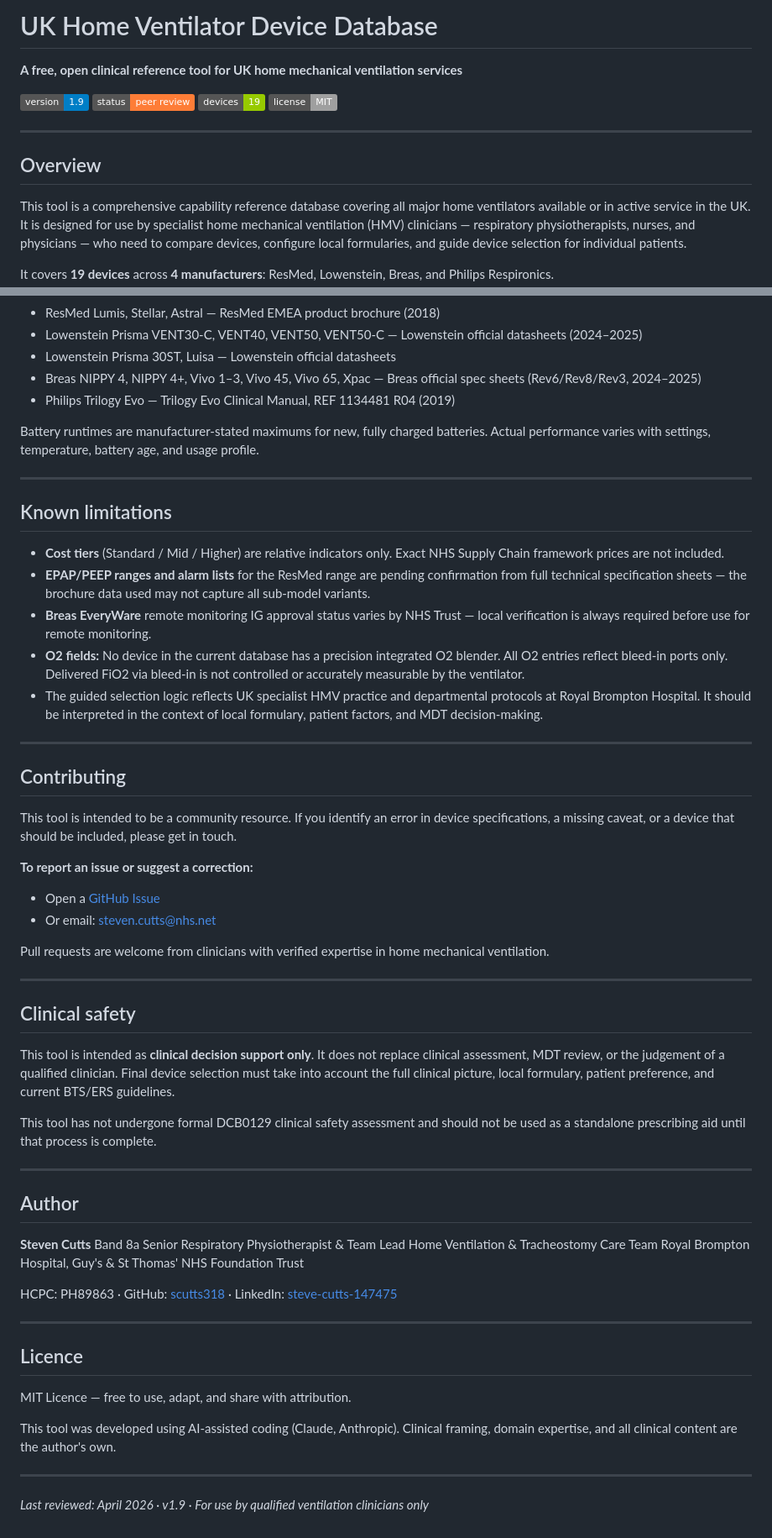
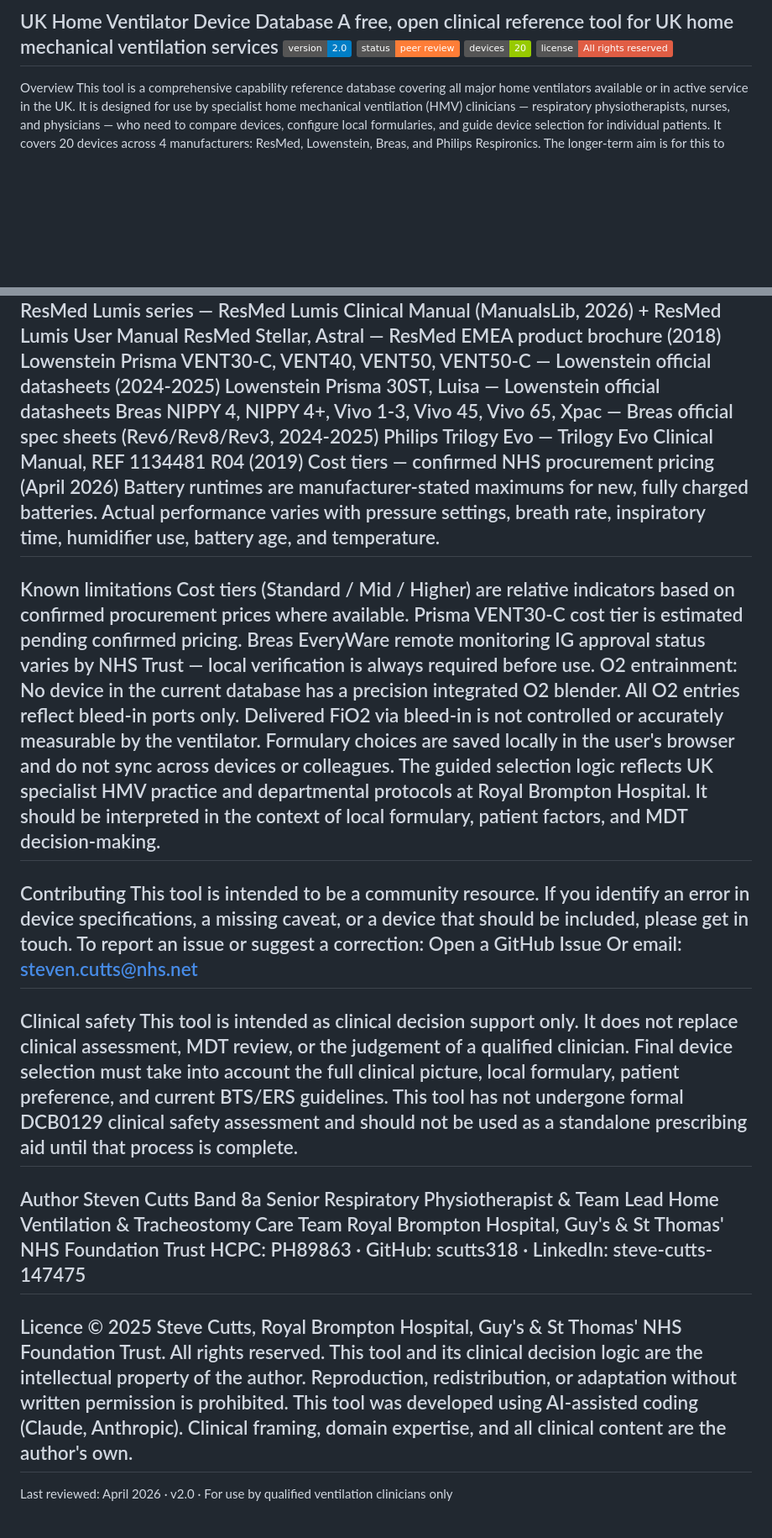
Before and after one commit to scutts318/national_home_ventilator_database, a Markdown page: README.md, 2 parts joined by grey strips. Shown at 84% size. GitHub-like rendering; badges without logos; blank space fills up the shorter version.

```diff
--- a/README.md
+++ b/README.md
@@ -1,18 +1,11 @@
-# UK Home Ventilator Device Database
-
-**A free, open clinical reference tool for UK home mechanical ventilation services**
-
-[![Version](https://img.shields.io/badge/version-1.9-blue)](https://scutts318.github.io/uk-home-ventilator-database)
-[![Status](https://img.shields.io/badge/status-peer%20review-orange)](https://scutts318.github.io/uk-home-ventilator-database)
-[![Devices](https://img.shields.io/badge/devices-19-green)](https://scutts318.github.io/uk-home-ventilator-database)
-[![License](https://img.shields.io/badge/license-MIT-lightgrey)](#licence)
-
+UK Home Ventilator Device Database
+A free, open clinical reference tool for UK home mechanical ventilation services
+![Version](https://img.shields.io/badge/version-2.0-blue)
+![Status](https://img.shields.io/badge/status-peer%20review-orange)
+![Devices](https://img.shields.io/badge/devices-20-green)
+![License](https://img.shields.io/badge/license-All%20rights%20reserved-red)
 ---
-
-## Overview
-
+Overview
 This tool is a comprehensive capability reference database covering all major home ventilators available or in active service in the UK. It is designed for use by specialist home mechanical ventilation (HMV) clinicians — respiratory physiotherapists, nurses, and physicians — who need to compare devices, configure local formularies, and guide device selection for individual patients.
-
-It covers **19 devices** across **4 manufacturers**: ResMed, Lowenstein, Breas, and Philips Respironics.
-
+It covers 20 devices across 4 manufacturers: ResMed, Lowenstein, Breas, and Philips Respironics.
 The longer-term aim is for this to become a nationally deployable, freely accessible resource for HMV services across the UK, maintained collaboratively by the clinical community.
@@ -85,62 +57,39 @@ Click the blue **"Guided selection"** button fixed at the bottom-right of the sc
 Device specifications have been compiled from the following sources:
-
-- ResMed Lumis, Stellar, Astral — ResMed EMEA product brochure (2018)
-- Lowenstein Prisma VENT30-C, VENT40, VENT50, VENT50-C — Lowenstein official datasheets (2024–2025)
-- Lowenstein Prisma 30ST, Luisa — Lowenstein official datasheets
-- Breas NIPPY 4, NIPPY 4+, Vivo 1–3, Vivo 45, Vivo 65, Xpac — Breas official spec sheets (Rev6/Rev8/Rev3, 2024–2025)
-- Philips Trilogy Evo — Trilogy Evo Clinical Manual, REF 1134481 R04 (2019)
-
-Battery runtimes are manufacturer-stated maximums for new, fully charged batteries. Actual performance varies with settings, temperature, battery age, and usage profile.
-
+ResMed Lumis series — ResMed Lumis Clinical Manual (ManualsLib, 2026) + ResMed Lumis User Manual
+ResMed Stellar, Astral — ResMed EMEA product brochure (2018)
+Lowenstein Prisma VENT30-C, VENT40, VENT50, VENT50-C — Lowenstein official datasheets (2024-2025)
+Lowenstein Prisma 30ST, Luisa — Lowenstein official datasheets
+Breas NIPPY 4, NIPPY 4+, Vivo 1-3, Vivo 45, Vivo 65, Xpac — Breas official spec sheets (Rev6/Rev8/Rev3, 2024-2025)
+Philips Trilogy Evo — Trilogy Evo Clinical Manual, REF 1134481 R04 (2019)
+Cost tiers — confirmed NHS procurement pricing (April 2026)
+Battery runtimes are manufacturer-stated maximums for new, fully charged batteries. Actual performance varies with pressure settings, breath rate, inspiratory time, humidifier use, battery age, and temperature.
 ---
-
-## Known limitations
-
-- **Cost tiers** (Standard / Mid / Higher) are relative indicators only. Exact NHS Supply Chain framework prices are not included.
-- **EPAP/PEEP ranges and alarm lists** for the ResMed range are pending confirmation from full technical specification sheets — the brochure data used may not capture all sub-model variants.
-- **Breas EveryWare** remote monitoring IG approval status varies by NHS Trust — local verification is always required before use for remote monitoring.
-- **O2 fields:** No device in the current database has a precision integrated O2 blender. All O2 entries reflect bleed-in ports only. Delivered FiO2 via bleed-in is not controlled or accurately measurable by the ventilator.
-- The guided selection logic reflects UK specialist HMV practice and departmental protocols at Royal Brompton Hospital. It should be interpreted in the context of local formulary, patient factors, and MDT decision-making.
-
+Known limitations
+Cost tiers (Standard / Mid / Higher) are relative indicators based on confirmed procurement prices where available. Prisma VENT30-C cost tier is estimated pending confirmed pricing.
+Breas EveryWare remote monitoring IG approval status varies by NHS Trust — local verification is always required before use.
+O2 entrainment: No device in the current database has a precision integrated O2 blender. All O2 entries reflect bleed-in ports only. Delivered FiO2 via bleed-in is not controlled or accurately measurable by the ventilator.
+Formulary choices are saved locally in the user's browser and do not sync across devices or colleagues.
+The guided selection logic reflects UK specialist HMV practice and departmental protocols at Royal Brompton Hospital. It should be interpreted in the context of local formulary, patient factors, and MDT decision-making.
 ---
-
-## Contributing
-
+Contributing
 This tool is intended to be a community resource. If you identify an error in device specifications, a missing caveat, or a device that should be included, please get in touch.
-
-**To report an issue or suggest a correction:**
-- Open a [GitHub Issue](https://github.com/scutts318/uk-home-ventilator-database/issues)
-- Or email: steven.cutts@nhs.net
-
-Pull requests are welcome from clinicians with verified expertise in home mechanical ventilation.
-
+To report an issue or suggest a correction:
+Open a GitHub Issue
+Or email: steven.cutts@nhs.net
 ---
-
-## Clinical safety
-
-This tool is intended as **clinical decision support only**. It does not replace clinical assessment, MDT review, or the judgement of a qualified clinician. Final device selection must take into account the full clinical picture, local formulary, patient preference, and current BTS/ERS guidelines.
-
+Clinical safety
+This tool is intended as clinical decision support only. It does not replace clinical assessment, MDT review, or the judgement of a qualified clinician. Final device selection must take into account the full clinical picture, local formulary, patient preference, and current BTS/ERS guidelines.
 This tool has not undergone formal DCB0129 clinical safety assessment and should not be used as a standalone prescribing aid until that process is complete.
-
 ---
-
-## Author
-
-**Steven Cutts**
+Author
+Steven Cutts
 Band 8a Senior Respiratory Physiotherapist & Team Lead
 Home Ventilation & Tracheostomy Care Team
 Royal Brompton Hospital, Guy's & St Thomas' NHS Foundation Trust
-
-HCPC: PH89863 · GitHub: [scutts318](https://github.com/scutts318) · LinkedIn: [steve-cutts-147475](https://www.linkedin.com/in/steve-cutts-147475)
-
+HCPC: PH89863 · GitHub: scutts318 · LinkedIn: steve-cutts-147475
 ---
-
-## Licence
-
-MIT Licence — free to use, adapt, and share with attribution.
-
+Licence
+© 2025 Steve Cutts, Royal Brompton Hospital, Guy's & St Thomas' NHS Foundation Trust. All rights reserved. This tool and its clinical decision logic are the intellectual property of the author. Reproduction, redistribution, or adaptation without written permission is prohibited.
 This tool was developed using AI-assisted coding (Claude, Anthropic). Clinical framing, domain expertise, and all clinical content are the author's own.
-
 ---
-
-*Last reviewed: April 2026 · v1.9 · For use by qualified ventilation clinicians only*
+Last reviewed: April 2026 · v2.0 · For use by qualified ventilation clinicians only
```
Also changed, not shown: other parts of README.md (+37 -58 lines).
